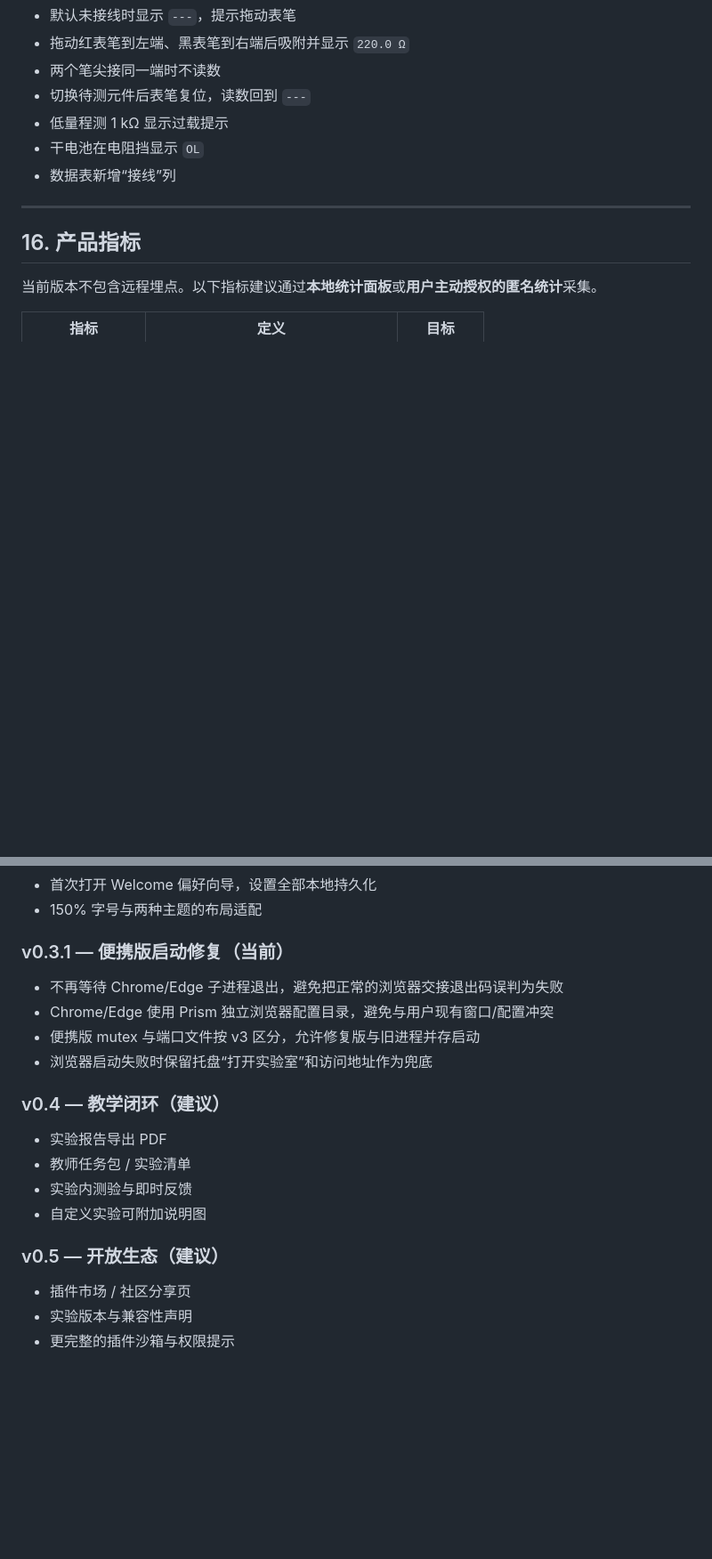
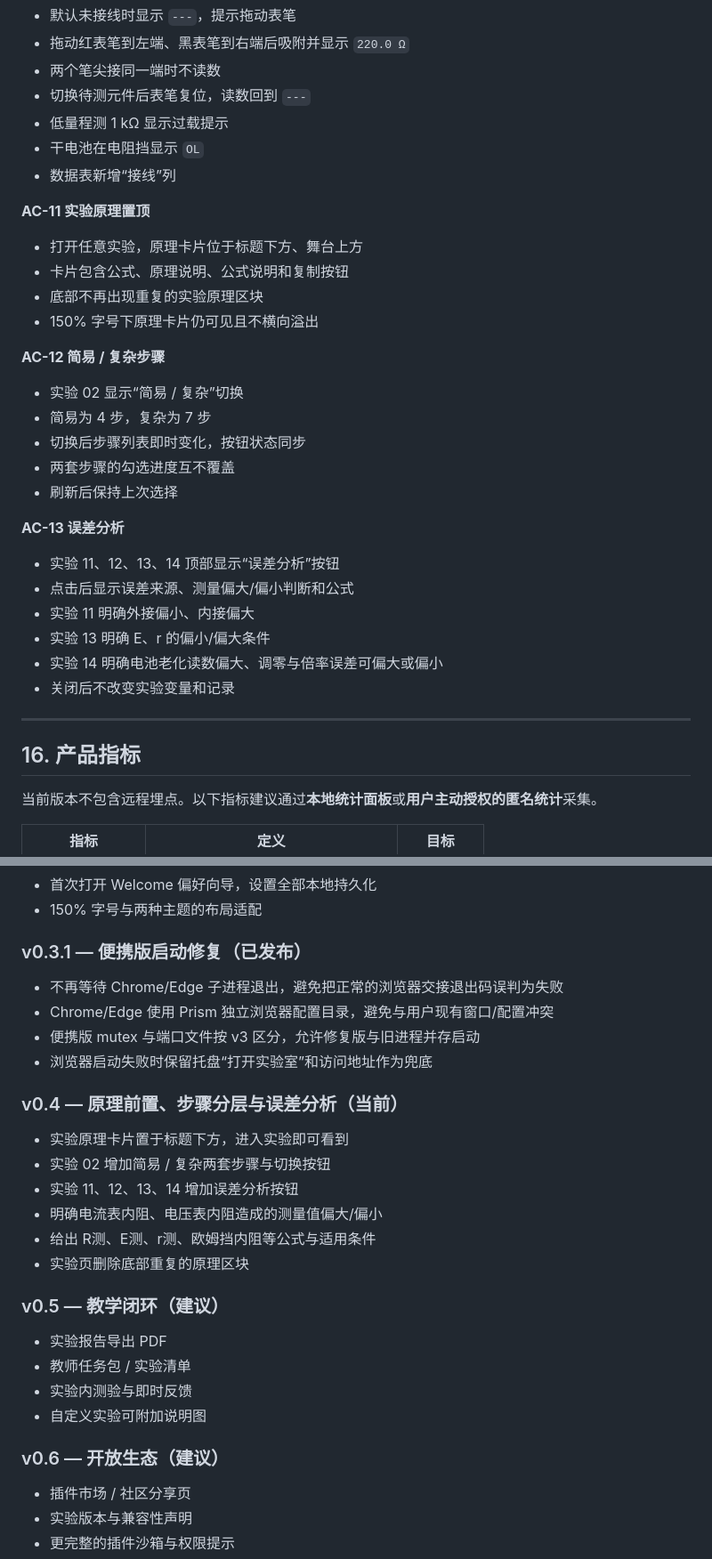
Before and after one commit to ShrunkShoe16972/Physics-Lab-ZSJZ, a Markdown page: PRD.md, 2 parts joined by grey strips. Shown at 89% size. GitHub-like rendering; blank space fills up the shorter version.

```diff
--- a/PRD.md
+++ b/PRD.md
@@ -854,6 +903,30 @@ Web 应用（无构建步骤）
 - 干电池在电阻挡显示 `OL`
 - 数据表新增“接线”列
 
+**AC-11 实验原理置顶**
+
+- 打开任意实验，原理卡片位于标题下方、舞台上方
+- 卡片包含公式、原理说明、公式说明和复制按钮
+- 底部不再出现重复的实验原理区块
+- 150% 字号下原理卡片仍可见且不横向溢出
+
+**AC-12 简易 / 复杂步骤**
+
+- 实验 02 显示“简易 / 复杂”切换
+- 简易为 4 步，复杂为 7 步
+- 切换后步骤列表即时变化，按钮状态同步
+- 两套步骤的勾选进度互不覆盖
+- 刷新后保持上次选择
+
+**AC-13 误差分析**
+
+- 实验 11、12、13、14 顶部显示“误差分析”按钮
+- 点击后显示误差来源、测量偏大/偏小判断和公式
+- 实验 11 明确外接偏小、内接偏大
+- 实验 13 明确 E、r 的偏小/偏大条件
+- 实验 14 明确电池老化读数偏大、调零与倍率误差可偏大或偏小
+- 关闭后不改变实验变量和记录
+
 ---
 
 ## 16. 产品指标
@@ -908,21 +981,30 @@ Web 应用（无构建步骤）
 - 首次打开 Welcome 偏好向导，设置全部本地持久化
 - 150% 字号与两种主题的布局适配
 
-### v0.3.1 — 便携版启动修复（当前）
+### v0.3.1 — 便携版启动修复（已发布）
 
 - 不再等待 Chrome/Edge 子进程退出，避免把正常的浏览器交接退出码误判为失败
 - Chrome/Edge 使用 Prism 独立浏览器配置目录，避免与用户现有窗口/配置冲突
 - 便携版 mutex 与端口文件按 v3 区分，允许修复版与旧进程并存启动
 - 浏览器启动失败时保留托盘“打开实验室”和访问地址作为兜底
 
-### v0.4 — 教学闭环（建议）
+### v0.4 — 原理前置、步骤分层与误差分析（当前）
+
+- 实验原理卡片置于标题下方，进入实验即可看到
+- 实验 02 增加简易 / 复杂两套步骤与切换按钮
+- 实验 11、12、13、14 增加误差分析按钮
+- 明确电流表内阻、电压表内阻造成的测量值偏大/偏小
+- 给出 R测、E测、r测、欧姆挡内阻等公式与适用条件
+- 实验页删除底部重复的原理区块
+
+### v0.5 — 教学闭环（建议）
 
 - 实验报告导出 PDF
 - 教师任务包 / 实验清单
 - 实验内测验与即时反馈
 - 自定义实验可附加说明图
 
-### v0.5 — 开放生态（建议）
+### v0.6 — 开放生态（建议）
 
 - 插件市场 / 社区分享页
 - 实验版本与兼容性声明
```
Also changed, not shown: other parts of PRD.md (+55 -5 lines), README.md (+7 -4 lines), assets/img/preview-lab.png, 11 other files.
